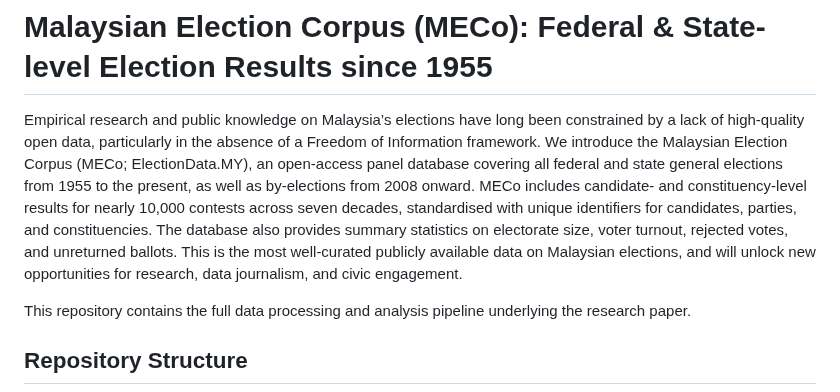
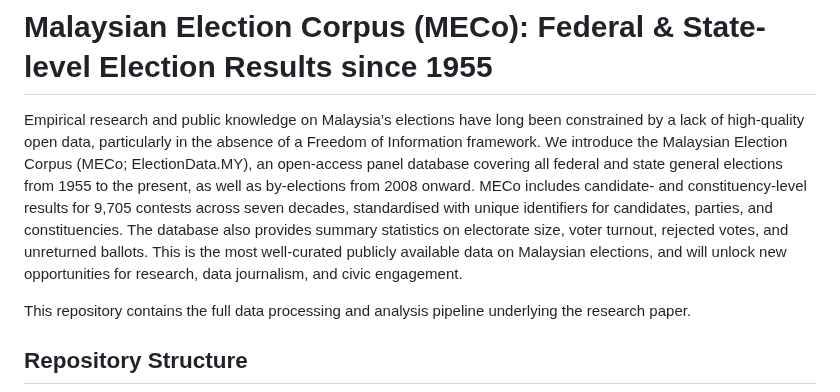
Before and after one commit to Thevesh/paper-meco-results, a Markdown page: README.md, the part around the change. GitHub-like rendering.

```diff
--- a/README.md
+++ b/README.md
@@ -5,7 +5,7 @@
 
 # Malaysian Election Corpus (MECo): Federal & State-level Election Results since 1955
 
-Empirical research and public knowledge on Malaysia’s elections have long been constrained by a lack of high-quality open data, particularly in the absence of a Freedom of Information framework. We introduce the Malaysian Election Corpus (MECo; ElectionData.MY), an open-access panel database covering all federal and state general elections from 1955 to the present, as well as by-elections from 2008 onward. MECo includes candidate- and constituency-level results for nearly 10,000 contests across seven decades, standardised with unique identifiers for candidates, parties, and constituencies. The database also provides summary statistics on electorate size, voter turnout, rejected votes, and unreturned ballots. This is the most well-curated publicly available data on Malaysian elections, and will unlock new opportunities for research, data journalism, and civic engagement.
+Empirical research and public knowledge on Malaysia’s elections have long been constrained by a lack of high-quality open data, particularly in the absence of a Freedom of Information framework. We introduce the Malaysian Election Corpus (MECo; ElectionData.MY), an open-access panel database covering all federal and state general elections from 1955 to the present, as well as by-elections from 2008 onward. MECo includes candidate- and constituency-level results for 9,705 contests across seven decades, standardised with unique identifiers for candidates, parties, and constituencies. The database also provides summary statistics on electorate size, voter turnout, rejected votes, and unreturned ballots. This is the most well-curated publicly available data on Malaysian elections, and will unlock new opportunities for research, data journalism, and civic engagement.
 
 This repository contains the full data processing and analysis pipeline underlying the research paper.
 
```
